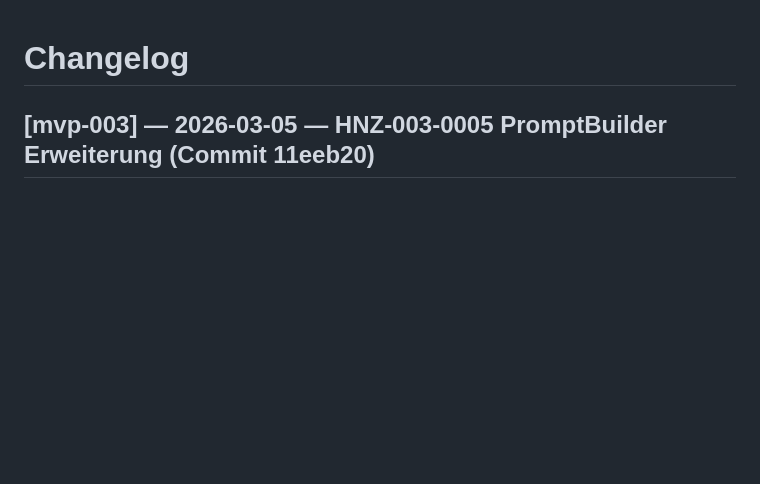
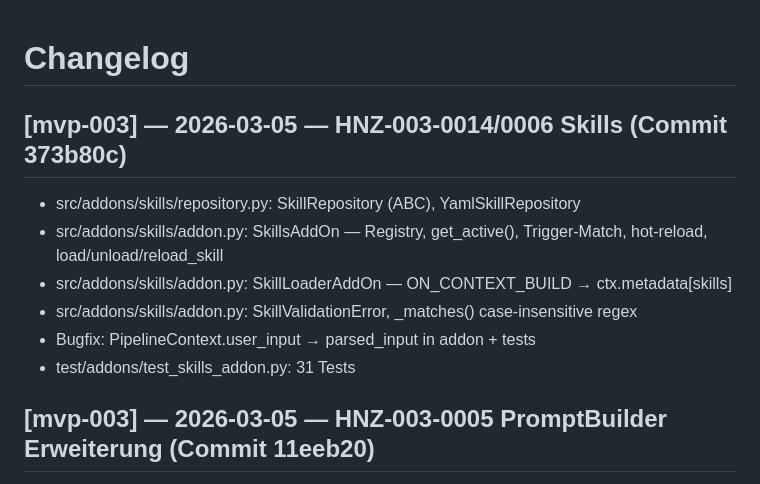
Before and after one commit to cuber-it/heinzel-ki, a Markdown page: CHANGES.md, the part around the change. Rendered like a GitHub page; blank space fills up the shorter version.

Commit message:
docs: CHANGES.md — HNZ-003-0014/0006 373b80c dokumentiert

```diff
--- a/CHANGES.md
+++ b/CHANGES.md
@@ -1,4 +1,13 @@
 # Changelog
+
+## [mvp-003] — 2026-03-05 — HNZ-003-0014/0006 Skills (Commit 373b80c)
+
+- src/addons/skills/repository.py: SkillRepository (ABC), YamlSkillRepository
+- src/addons/skills/addon.py: SkillsAddOn — Registry, get_active(), Trigger-Match, hot-reload, load/unload/reload_skill
+- src/addons/skills/addon.py: SkillLoaderAddOn — ON_CONTEXT_BUILD → ctx.metadata[skills]
+- src/addons/skills/addon.py: SkillValidationError, _matches() case-insensitive regex
+- Bugfix: PipelineContext.user_input → parsed_input in addon + tests
+- test/addons/test_skills_addon.py: 31 Tests
 
 ## [mvp-003] — 2026-03-05 — HNZ-003-0005 PromptBuilder Erweiterung (Commit 11eeb20)
 
```
